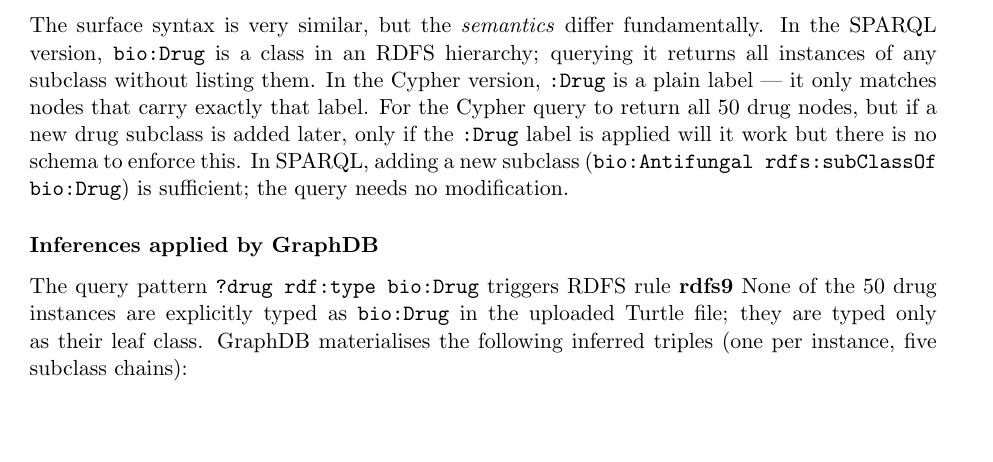
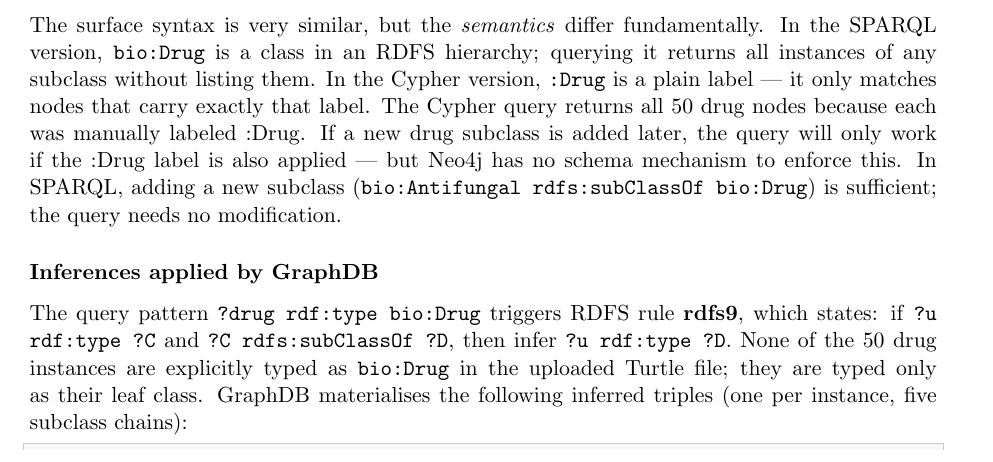
Before and after one commit to StefanoGaliano/SDM_lab2, a LaTeX document (main.tex): part of page 7 of 10, cut so that both start at the same text, the shorter picture padded with empty space. Compiled offline with pdfLaTeX.

Commit message:
updated report

```diff
--- a/main.tex
+++ b/main.tex
@@ -415,20 +415,18 @@
 fundamentally.  In the SPARQL version, \texttt{bio:Drug} is a class in an RDFS
 hierarchy; querying it returns all instances of any subclass without listing
 them.  In the Cypher version, \texttt{:Drug} is a plain label — it only
-matches nodes that carry exactly that label.  For the Cypher query to return
-all 50 drug nodes, but if a new
-drug subclass is added later, only if the \texttt{:Drug} label is applied will it work but there is no
-schema to enforce this.  In SPARQL, adding a new subclass
+matches nodes that carry exactly that label. The Cypher query returns all 50 drug nodes because each was manually labeled :Drug. If a new drug subclass is added later, the query will only work if the :Drug label is also applied — but Neo4j has no schema mechanism to enforce this.  In SPARQL, adding a new subclass
 (\texttt{bio:Antifungal rdfs:subClassOf bio:Drug}) is sufficient; the query
 needs no modification.
 
 \subsubsection*{Inferences applied by GraphDB}
 
-The query pattern \texttt{?drug rdf:type bio:Drug} triggers RDFS rule \textbf{rdfs9}
-None of the 50 drug instances are explicitly typed as \texttt{bio:Drug} in the
-uploaded Turtle file; they are typed only as their leaf class.  GraphDB
-materialises the following inferred triples (one per instance, five subclass
-chains):
+The query pattern \texttt{?drug rdf:type bio:Drug} triggers RDFS rule \textbf{rdfs9},
+which states: if \texttt{?u rdf:type ?C} and \texttt{?C rdfs:subClassOf ?D}, then
+infer \texttt{?u rdf:type ?D}. None of the 50 drug instances are explicitly typed
+as \texttt{bio:Drug} in the uploaded Turtle file; they are typed only as their leaf
+class. GraphDB materialises the following inferred triples (one per instance, five
+subclass chains):
 
 \begin{lstlisting}[style=turtle]
 bio:Ibuprofen        rdf:type  bio:Drug .  # via AntiInflammatory subClassOf Drug
```
